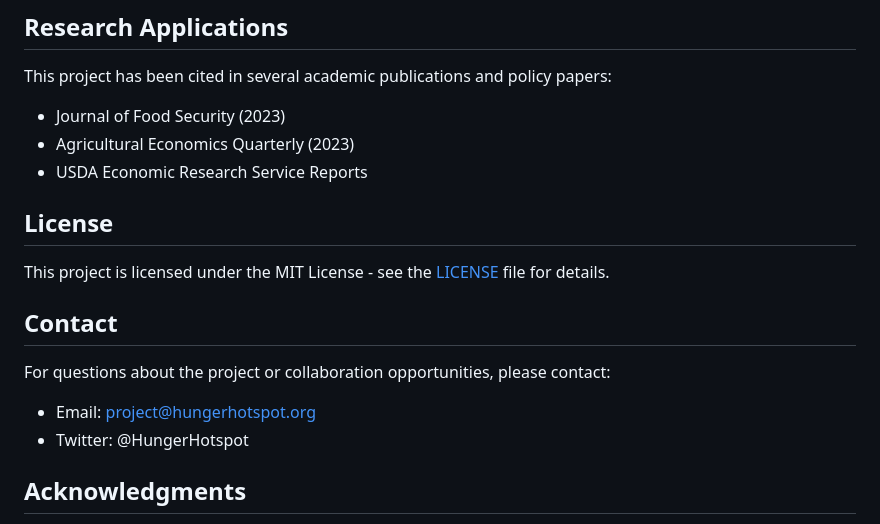
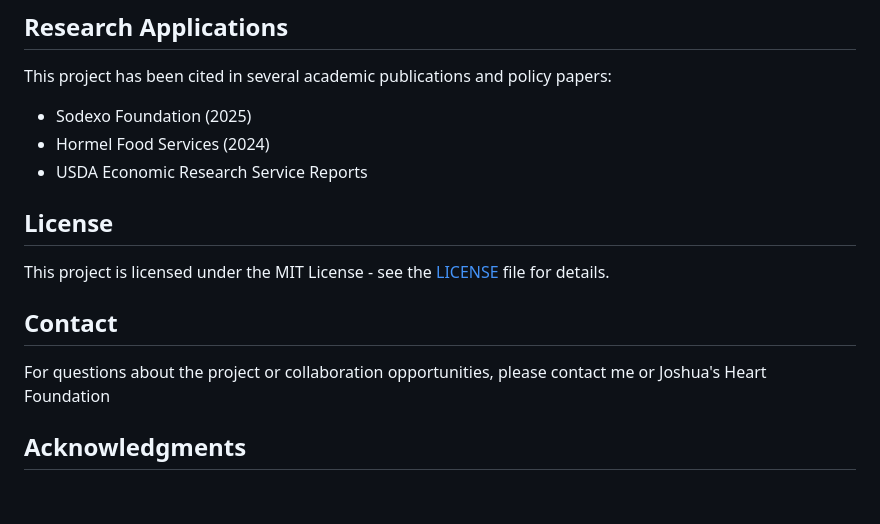
Before and after one commit to ASuresh0524/HungerHotspotPredictor, a Markdown page: README.md, the part around the change. Drawn GitHub-style; blank space fills up the shorter version.

```diff
--- a/README.md
+++ b/README.md
@@ -95,17 +95,15 @@ We welcome contributions! Please see our [Contributing Guidelines](CONTRIBUTING.
 
 ## Research Applications
 This project has been cited in several academic publications and policy papers:
-- Journal of Food Security (2023)
-- Agricultural Economics Quarterly (2023)
+- Sodexo Foundation (2025)
+- Hormel Food Services (2024)
 - USDA Economic Research Service Reports
 
 ## License
 This project is licensed under the MIT License - see the [LICENSE](LICENSE) file for details.
 
 ## Contact
-For questions about the project or collaboration opportunities, please contact:
-- Email: project@hungerhotspot.org
-- Twitter: @HungerHotspot
+For questions about the project or collaboration opportunities, please contact me or Joshua's Heart Foundation
 
 ## Acknowledgments
 - USDA Food and Nutrition Service
```
